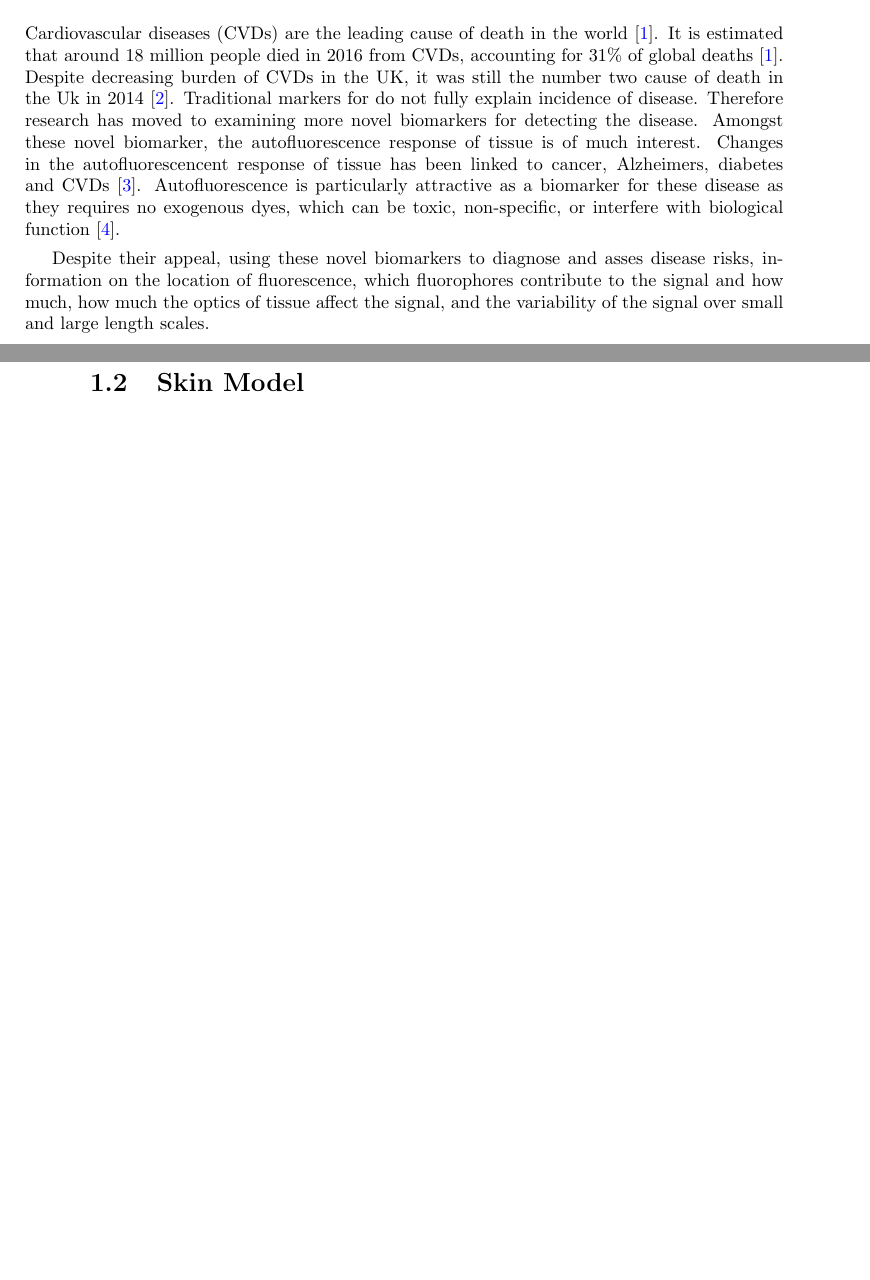
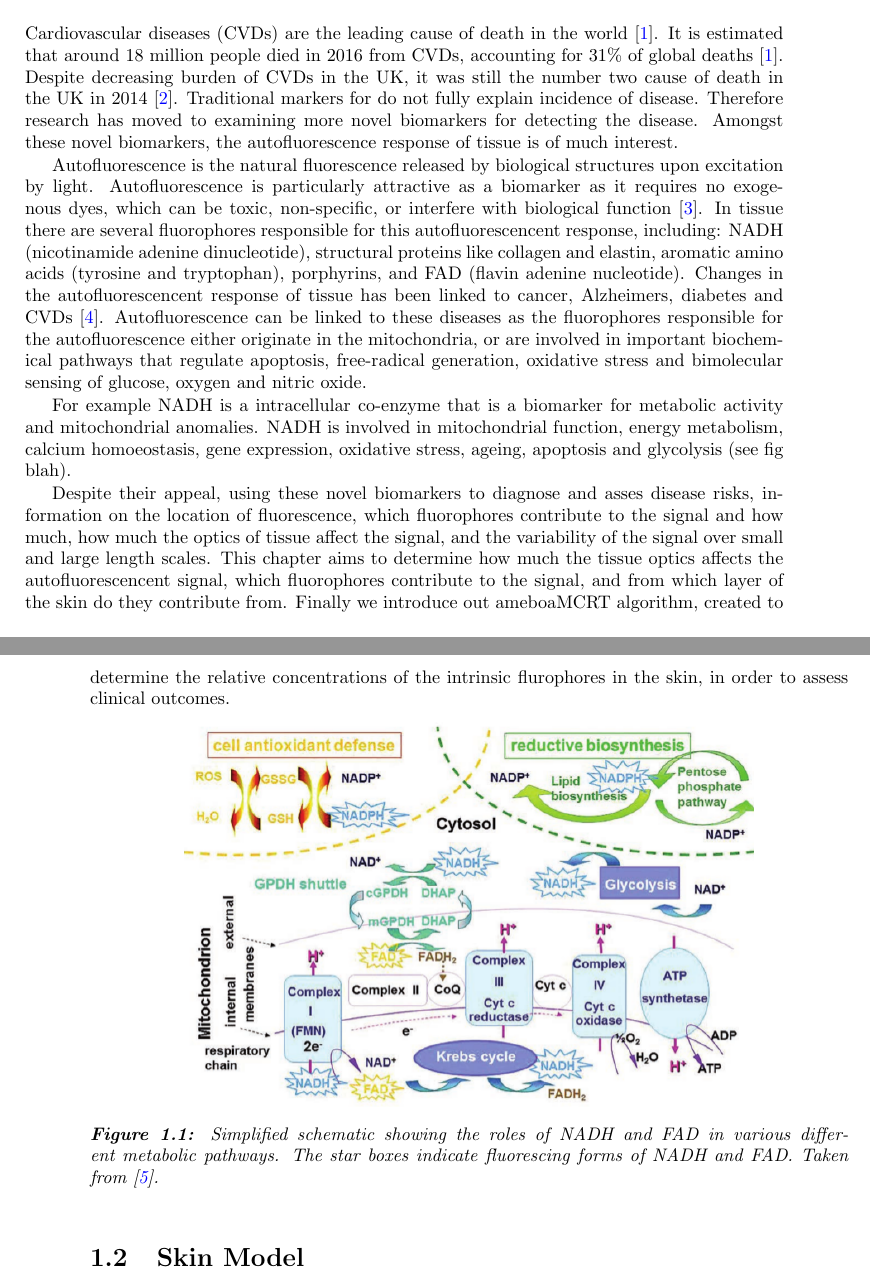
Before and after one commit to lewisfish/my_amazing_thesis, a LaTeX thesis (main.tex, which reads fluro/salvo.tex): two parts of pages 11 and 12 of 30 before the commit and two parts of pages 11 and 12 of 32 after it, joined at a grey line, cut so that both start at the same text, the shorter picture padded with empty space. Compiled offline with pdfLaTeX.

Commit message:
fixed image mix up, added to intro chapter and to salvo intro

```diff
--- a/fluro/salvo.tex
+++ b/fluro/salvo.tex
@@ -1,27 +1,5 @@
 \chapter{Modelling Autofluorescence in Skin for Novel Biomarkers of Cardiovascular Diseases}
 \label{chap:salvo}
-\section{Introduction}
-
-
-\Gls*{cvds} are the leading cause of death in the world~\cite{whodeath}.
-It is estimated that around 18 million people died in 2016 from \gls*{cvds}, accounting for 31\% of global deaths~\cite{whodeath}.
-Despite decreasing burden of \gls*{cvds} in the UK, it was still the number two cause of death in the Uk in 2014~\cite{bhatnagar2016trends}.
-Traditional markers for do not fully explain incidence of disease.
-Therefore research has moved to examining more novel biomarkers for detecting the disease.
-Amongst these novel biomarker, the autofluorescence response of tissue is of much interest.
-Changes in the autofluorescencent response of tissue has been linked to cancer, Alzheimers, diabetes and \gls*{cvds}~\cite{drakaki2009laser}.
-Autofluorescence is particularly attractive as a biomarker for these disease as they requires no exogenous dyes, which can be toxic, non-specific, or interfere with biological function~\cite{kollias1998endogenous}.
-
-%explain how nadh for cvds and not anything else
-
-Despite their appeal, using these novel biomarkers to diagnose and asses disease risks, information on the location of fluorescence, which fluorophores contribute to the signal and how much, how much the optics of tissue affect the signal, and the variability of the signal over small and large length scales.
-
-
-% Mention stuff about trad methods do not fully explain incidence of disease -> novel biomarkers
-
-% explain NADH and FAD as source of biomarkers for diabetes and cardiovascular irregularity
-
-% fluro as biomarker been used for various diagnoses
 
 % explain it is hard to determine which fluros contribute to signal, and where from within skin can try to sue mcrt to alleviate this
 
@@ -38 +15,2 @@ Despite their appeal, using these novel biomarkers to diagnose and asses disease
 
+\section{Introduction}
@@ -41,4 +17,30 @@ These include NADH (nicotinamide adenine dinucleotide), structural proteins like
 
 
-\begin{figure}[!htbp]
+\Gls*{cvds} are the leading cause of death in the world~\cite{whodeath}.
+It is estimated that around 18 million people died in 2016 from \gls*{cvds}, accounting for 31\% of global deaths~\cite{whodeath}.
+Despite decreasing burden of \gls*{cvds} in the UK, it was still the number two cause of death in the UK in 2014~\cite{bhatnagar2016trends}.
+Traditional markers for do not fully explain incidence of disease.
+Therefore research has moved to examining more novel biomarkers for detecting the disease.
+Amongst these novel biomarkers, the autofluorescence response of tissue is of much interest.
+
+Autofluorescence is the natural fluorescence released by biological structures upon excitation by light.
+Autofluorescence is particularly attractive as a biomarker as it requires no exogenous dyes, which can be toxic, non-specific, or interfere with biological function~\cite{kollias1998endogenous}.
+In tissue there are several fluorophores responsible for this autofluorescencent response, including: NADH (nicotinamide adenine dinucleotide), structural proteins like collagen and elastin, aromatic amino acids (tyrosine and tryptophan), porphyrins, and FAD (flavin adenine nucleotide).
+Changes in the autofluorescencent response of tissue has been linked to cancer, Alzheimers, diabetes and \gls*{cvds}~\cite{drakaki2009laser}.
+Autofluorescence can be linked to these diseases as the fluorophores responsible for the autofluorescence either originate in the mitochondria, or are involved in important biochemical pathways that regulate apoptosis, free-radical generation, oxidative stress and bimolecular sensing of glucose, oxygen and nitric oxide.
+
+For example NADH is a intracellular co-enzyme that is a biomarker for metabolic activity and mitochondrial anomalies.
+NADH is involved in mitochondrial function, energy metabolism, calcium homoeostasis, gene expression, oxidative stress, ageing, apoptosis and glycolysis (see fig blah).
+
+%explain how nadh for cvds and not anything else
+
+Despite their appeal, using these novel biomarkers to diagnose and asses disease risks, information on the location of fluorescence, which fluorophores contribute to the signal and how much, how much the optics of tissue affect the signal, and the variability of the signal over small and large length scales.
+This chapter aims to determine how much the tissue optics affects the autofluorescencent signal, which fluorophores contribute to the signal, and from which layer of the skin do they contribute from.
+Finally we introduce out ameboaMCRT algorithm, created to determine the relative concentrations of the intrinsic flurophores in the skin, in order to assess clinical outcomes.
+
+
+\begin{figure}[!htpb]
   \centering
+  \includegraphics[width=0.75\textwidth]{nadh-cycle.png}
+  \caption{Simplified schematic showing the roles of NADH and FAD in various different metabolic pathways. The star boxes indicate fluorescing forms of NADH and FAD. Taken from~\cite{croce2014autofluorescence}.}
+  \label{fig:figure1}
@@ -51,4 +49,5 @@ These include NADH (nicotinamide adenine dinucleotide), structural proteins like
 
+\FloatBarrier
 
 \section{Skin Model}
 
```
Also changed, not shown: fluro/salvo.bib (+9 -0 lines), intro.tex (+9 -3 lines), fluro/images/flowchart-nelder.pdf (renamed from fluro/images/flowchart.pdf), fluro/images/nadh-cycle.png (added), fluro/salvo.tex (28 more changed lines), 1 other file.
